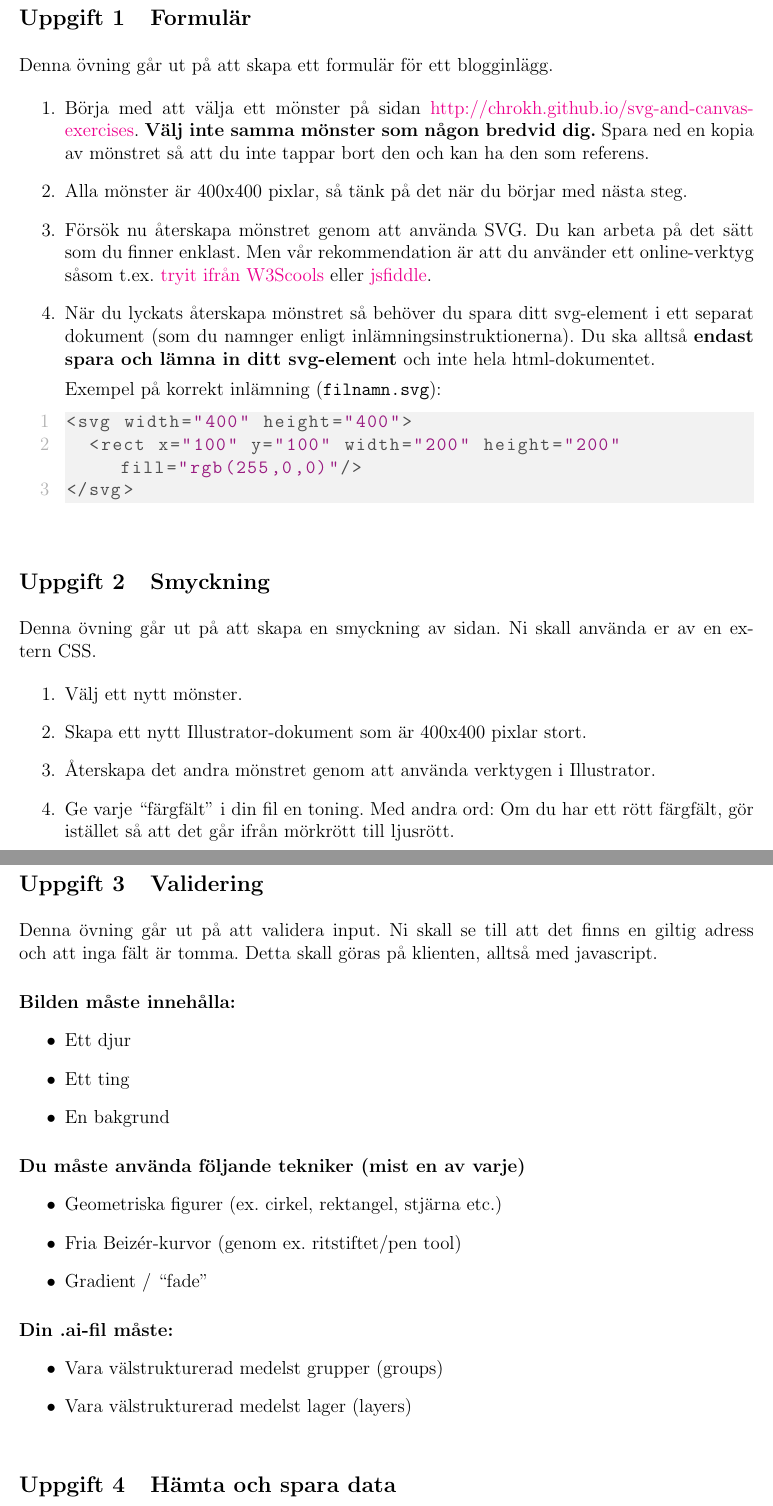
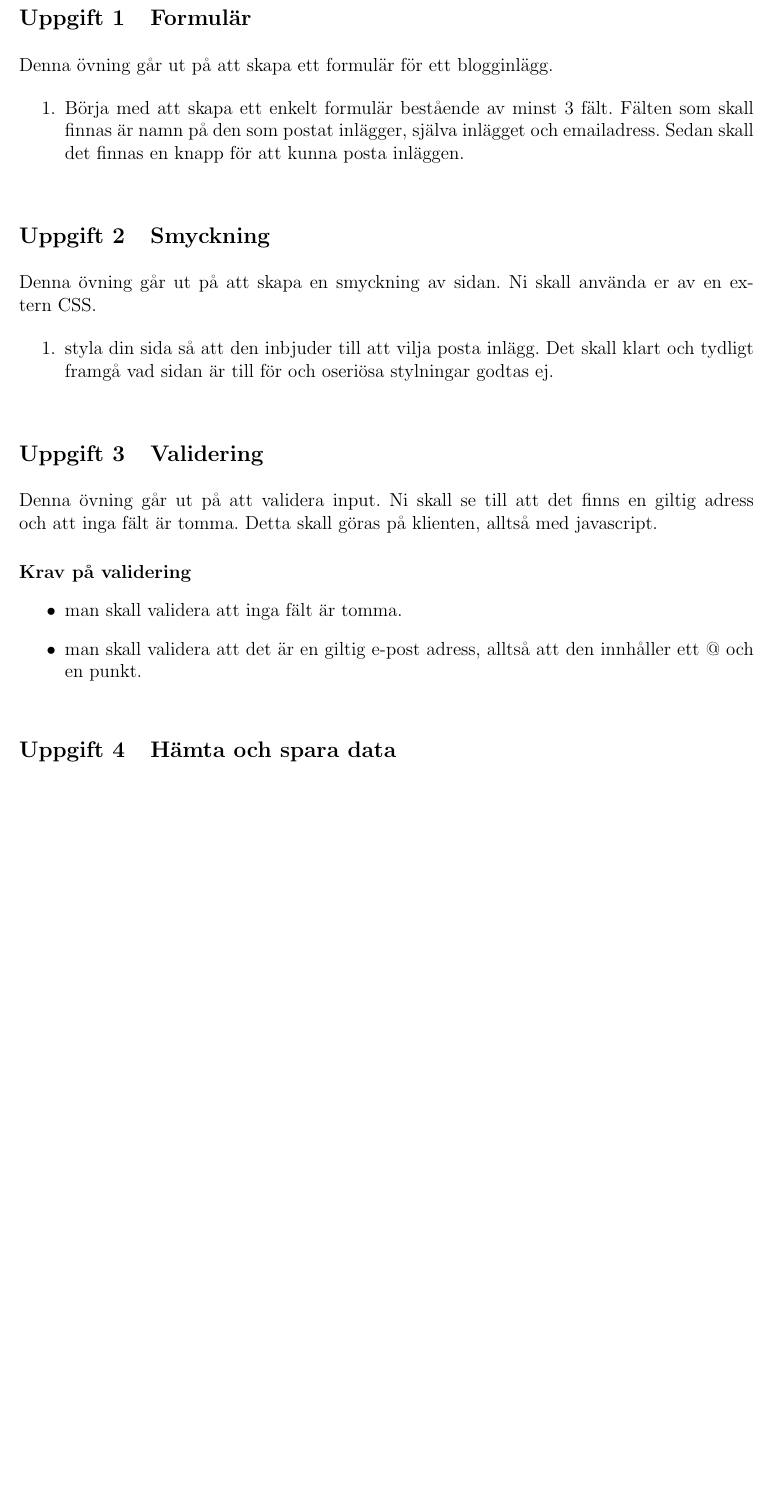
Before and after one commit to BinaryHeart/EServicesAndWebprograming, a LaTeX document (Laboration1/01-vector.tex): two parts of pages 2 and 3 of 3 before the commit and part of page 2 of 2 after it, the two joined at a grey line, cut so that both start at the same text, the shorter picture padded with empty space. Compiled offline with pdfLaTeX.

Commit message:
Second cycle

```diff
--- a/Laboration1/01-vector.tex
+++ b/Laboration1/01-vector.tex
@@ -88,60 +90,24 @@ Nedan följer uppgifterna som resulterar i inlämningen ovan.
   Denna övning går ut på att skapa ett formulär för ett blogginlägg.
 
   \begin{enumerate}
-    \item Börja med att välja ett mönster på sidan \href{http://chrokh.github.io/svg-and-canvas-exercises}{http://chrokh.github.io/svg-and-canvas-exercises}. \textbf{Välj inte samma mönster som någon bredvid dig.} Spara ned en kopia av mönstret så att du inte tappar bort den och kan ha den som referens.
-    \item Alla mönster är 400x400 pixlar, så tänk på det när du börjar med nästa steg.
-    \item Försök nu återskapa mönstret genom att använda SVG. Du kan arbeta på det sätt som du finner enklast. Men vår rekommendation är att du använder ett online-verktyg såsom t.ex. \href{http://www.w3schools.com/html/tryit.asp?filename=tryhtml5_svg_ex}{tryit ifrån W3Scools} eller \href{http://jsfiddle.net/}{jsfiddle}.
-    \item När du lyckats återskapa mönstret så behöver du spara ditt svg-element i ett separat dokument (som du namnger enligt inlämningsinstruktionerna). Du ska alltså \textbf{endast spara och lämna in ditt svg-element} och inte hela html-dokumentet.
-
-    Exempel på korrekt inlämning (\texttt{filnamn.svg}):
-    \begin{lstlisting}
-<svg width="400" height="400">
-  <rect x="100" y="100" width="200" height="200" fill="rgb(255,0,0)"/>
-</svg>
-    \end{lstlisting}
-  \end{enumerate}
-
-
-
+    \item Börja med att skapa ett enkelt formulär bestående av minst 3 fält. Fälten som skall finnas är namn på den som postat inlägger, själva inlägget och emailadress. Sedan skall det finnas en knapp för att kunna posta inläggen.
+   \end{enumerate}
 
   \exercise{Smyckning}
   Denna övning går ut på att skapa en smyckning av sidan. Ni skall använda er av en extern CSS.
 
     \begin{enumerate}
-      \item Välj ett nytt mönster.
-      \item Skapa ett nytt Illustrator-dokument som är 400x400 pixlar stort.
-      \item Återskapa det andra mönstret genom att använda verktygen i Illustrator.
-      \item Ge varje ``färgfält'' i din fil en toning. Med andra ord: Om du har ett rött färgfält, gör istället så att det går ifrån mörkrött till ljusrött.
+      \item styla din sida så att den inbjuder till att vilja posta inlägg. Det skall klart och tydligt framgå vad sidan är till för och oseriösa stylningar godtas ej.
     \end{enumerate}
-
-
-
-
-
 
   \exercise{Validering}
   Denna övning går ut på att validera input. Ni skall se till att det finns en giltig adress och att inga fält är tomma. Detta skall göras på klienten, alltså med javascript.
 
-  \paragraph{Bilden måste innehålla:}
+  \paragraph{Krav på validering}
     \begin{itemize}
-      \item Ett djur
-      \item Ett ting
-      \item En bakgrund
+      \item man skall validera att inga fält är tomma.
+      \item man skall validera att det är en giltig e-post adress, alltså att den innhåller ett @ och en punkt.
     \end{itemize}
-
-  \paragraph{Du måste använda följande tekniker (mist en av varje)}
-    \begin{itemize}
-      \item Geometriska figurer (ex. cirkel, rektangel, stjärna etc.)
-      \item Fria Beizér-kurvor (genom ex. ritstiftet/pen tool)
-      \item Gradient / ``fade''
-    \end{itemize}
-
-  \paragraph{Din .ai-fil måste:}
-  \begin{itemize}
-      \item Vara välstrukturerad medelst grupper (groups)
-      \item Vara välstrukturerad medelst lager (layers)
-    \end{itemize}
-
 
 
  \exercise{Hämta och spara data}
```
Also changed, not shown: Laboration1/01-vector.pdf, Laboration1/01-vector.tex (16 more changed lines).
